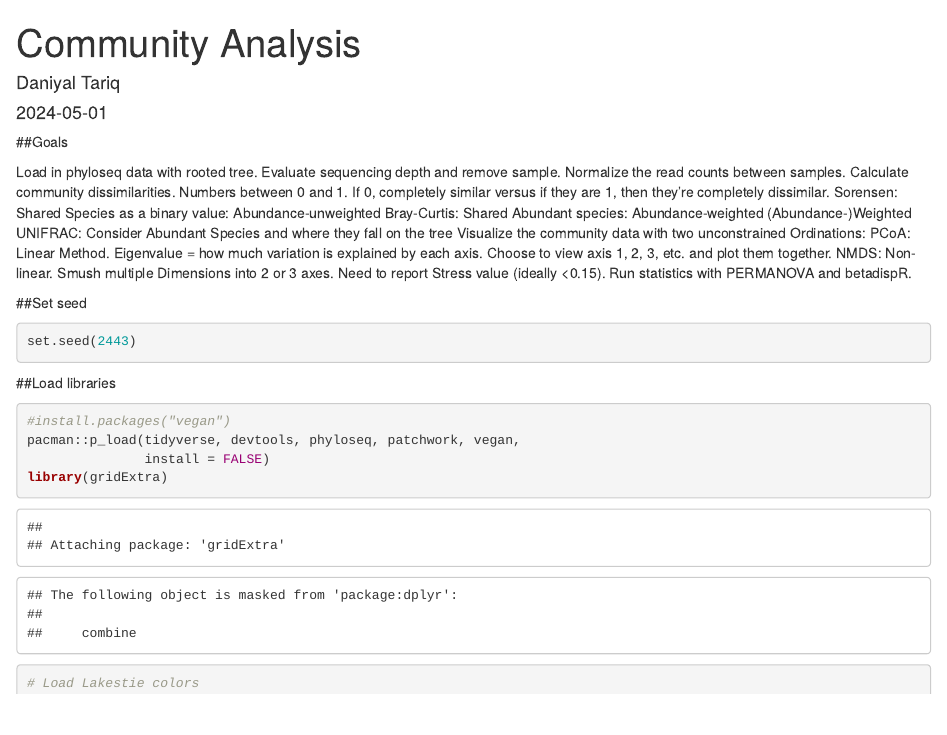
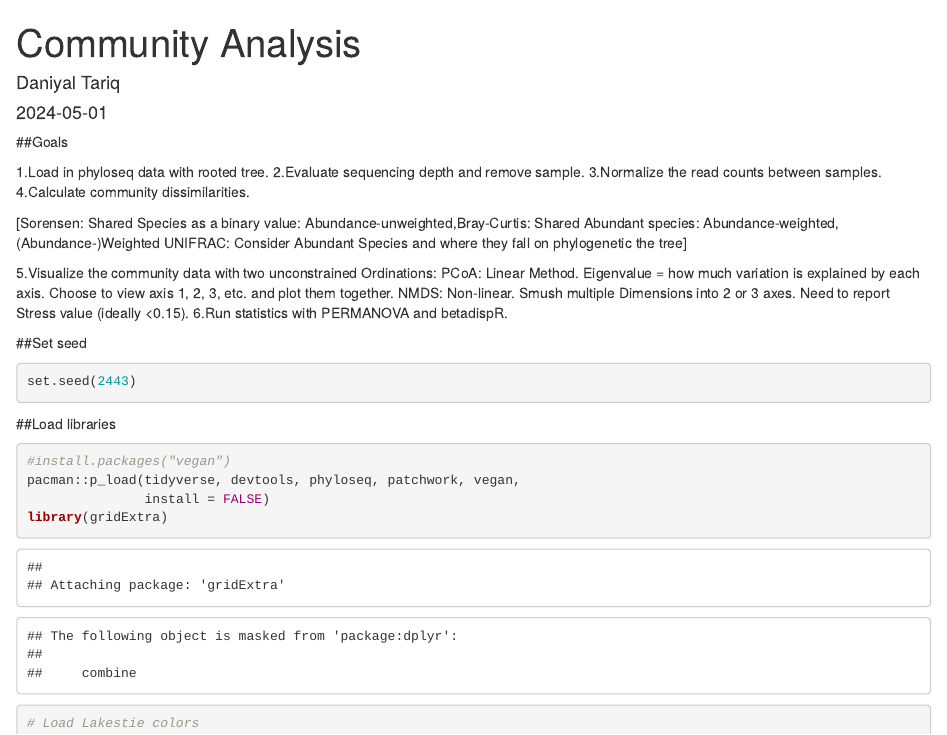
Before and after one commit to dt473/16SAmpliconSeq_LakeMichigan_Analysis, an R Markdown document (analysis/05_Community_Analysis_Breakdown_DNA_RNA.Rmd): the page in a window 1100 px wide, from its top. Rendered offline with R 4.5, knitr and Pandoc, with nearby package versions; some code elsewhere in the file could not run offline.

Commit message:
finalizing files and figures

````diff
--- a/analysis/05_Community_Analysis_Breakdown_DNA_RNA.Rmd
+++ b/analysis/05_Community_Analysis_Breakdown_DNA_RNA.Rmd
@@ -9,17 +9,18 @@ editor_options:
 
 ##Goals
 
-Load in phyloseq data with rooted tree.
-Evaluate sequencing depth and remove sample.
-Normalize the read counts between samples.
-Calculate community dissimilarities. Numbers between 0 and 1. If 0, completely similar versus if they are 1, then they’re completely dissimilar.
-Sorensen: Shared Species as a binary value: Abundance-unweighted
-Bray-Curtis: Shared Abundant species: Abundance-weighted
-(Abundance-)Weighted UNIFRAC: Consider Abundant Species and where they fall on the tree
-Visualize the community data with two unconstrained Ordinations:
+1.Load in phyloseq data with rooted tree.
+2.Evaluate sequencing depth and remove sample.
+3.Normalize the read counts between samples.
+4.Calculate community dissimilarities.
+
+[Sorensen: Shared Species as a binary value: Abundance-unweighted,Bray-Curtis: Shared Abundant species: Abundance-weighted,
+(Abundance-)Weighted UNIFRAC: Consider Abundant Species and where they fall on phylogenetic the tree]
+
+5.Visualize the community data with two unconstrained Ordinations:
 PCoA: Linear Method. Eigenvalue = how much variation is explained by each axis. Choose to view axis 1, 2, 3, etc. and plot them together.
 NMDS: Non-linear. Smush multiple Dimensions into 2 or 3 axes. Need to report Stress value (ideally <0.15).
-Run statistics with PERMANOVA and betadispR.
+6.Run statistics with PERMANOVA and betadispR.
 
 
 ```{r setup, include=FALSE}
````
Also changed, not shown: analysis/LakeMichigan_ASV_Project_PhylogeneticTree_Inspection.Rmd (+3 -1 lines), analysis/LakeMichigan_ASV_Project_Phyloseq_PreProcessing.Rmd (+1 -5 lines), analysis/05_Community_Analysis_Breakdown_DNA_RNA.Rmd (4 more changed lines).
